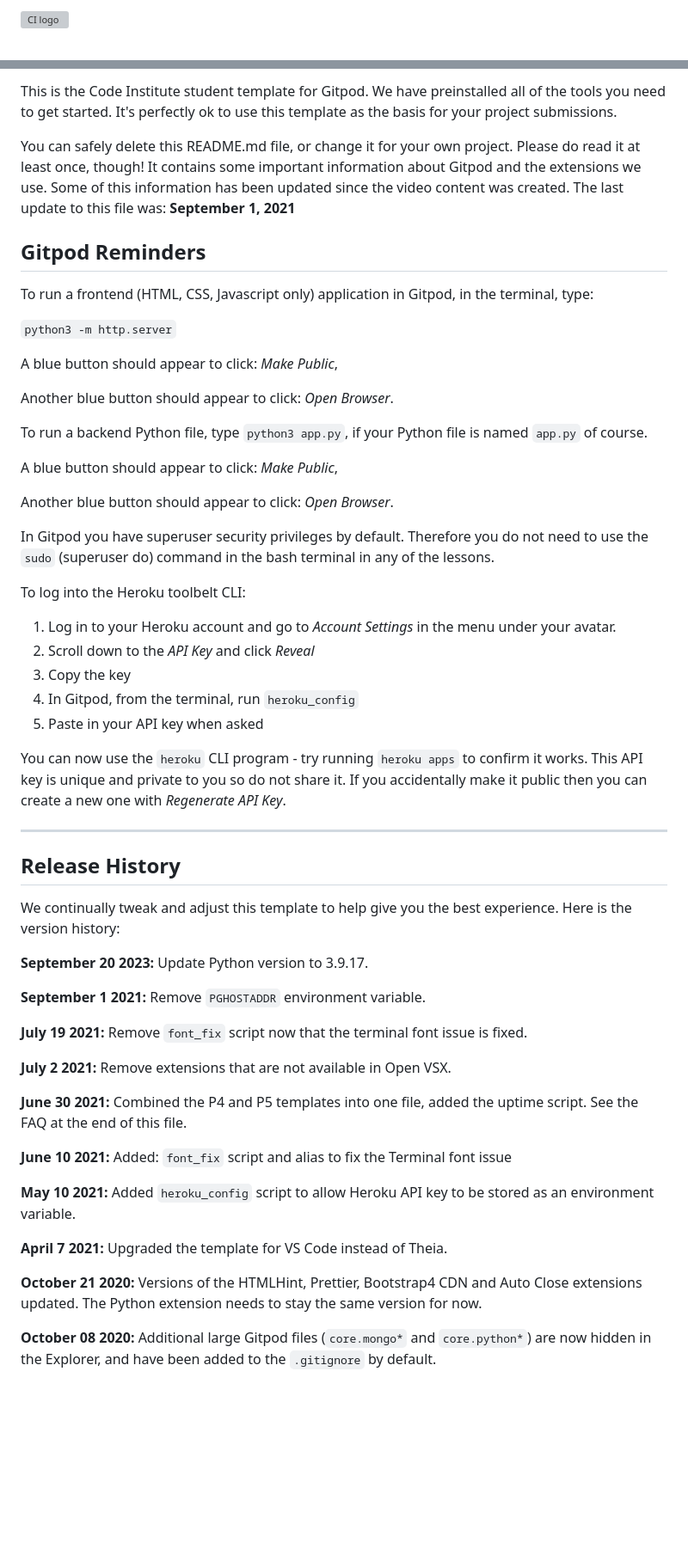
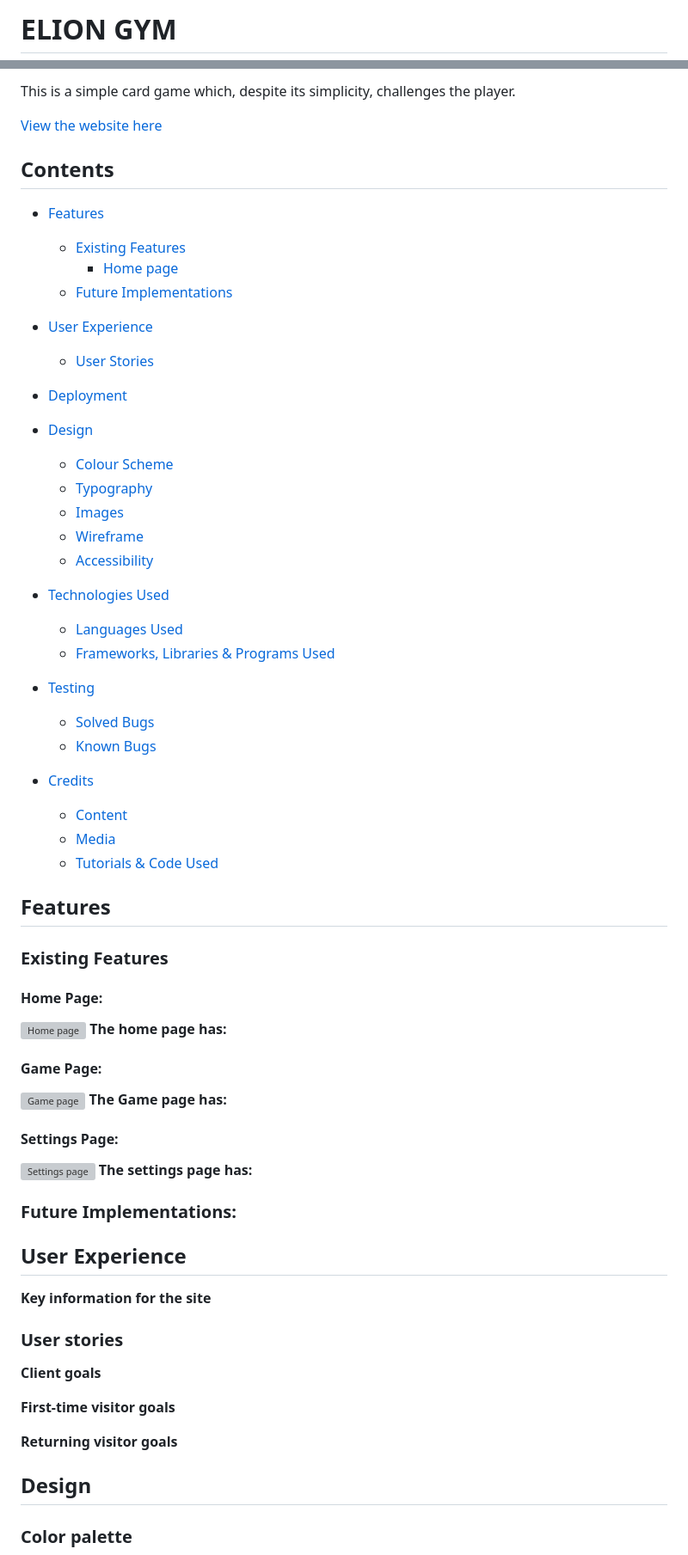
Before and after one commit to EmilionR/card-battle-pp2, a Markdown page: README.md, 2 parts joined by grey strips. Shown: that part at 86% size. Drawn GitHub-style; blank space fills up the shorter version; grey boxes are pictures that could not be loaded.

Commit message:
Add readme, testing, wireframe, color scheme

```diff
--- a/README.md
+++ b/README.md
@@ -1,2 +1,2 @@
-![CI logo](https://codeinstitute.s3.amazonaws.com/fullstack/ci_logo_small.png)
+# ELION GYM
 
@@ -4,59 +4,74 @@ Welcome USER_NAME,
 
-This is the Code Institute student template for Gitpod. We have preinstalled all of the tools you need to get started. It's perfectly ok to use this template as the basis for your project submissions.
+This is a simple card game which, despite its simplicity, challenges the player.
 
-You can safely delete this README.md file, or change it for your own project. Please do read it at least once, though! It contains some important information about Gitpod and the extensions we use. Some of this information has been updated since the video content was created. The last update to this file was: **September 1, 2021**
+[View the website here]()
 
-## Gitpod Reminders
+## Contents
 
-To run a frontend (HTML, CSS, Javascript only) application in Gitpod, in the terminal, type:
+* [Features](#Features)
+  * [Existing Features](#existing-features)
+    * [Home page](#home-page)
+  * [Future Implementations](#future-implementations)
 
-`python3 -m http.server`
+* [User Experience](#User-Experience)
+  * [User Stories](#User-Stories)
 
-A blue button should appear to click: _Make Public_,
+* [Deployment](#Deployment)
 
-Another blue button should appear to click: _Open Browser_.
+* [Design](#Design)
+  * [Colour Scheme](#Colour-Scheme)
+  * [Typography](#Typography)
+  * [Images](#Images)
+  * [Wireframe](#wireframe)
+  * [Accessibility](#Accessibility)
 
-To run a backend Python file, type `python3 app.py`, if your Python file is named `app.py` of course.
+* [Technologies Used](#Technologies-Used)
+  * [Languages Used](#Languages-Used)
+  * [Frameworks, Libraries & Programs Used](#frameworks-libraries--programs-used)
 
-A blue button should appear to click: _Make Public_,
+* [Testing](#Testing)
+  * [Solved Bugs](#solved-bugs)
+  * [Known Bugs](#unfixed-bugs)
 
-Another blue button should appear to click: _Open Browser_.
+* [Credits](#Credits)
+  * [Content](#Content)
+  * [Media](#Media)
+  * [Tutorials & Code Used](#tutorials--code-used)
 
-In Gitpod you have superuser security privileges by default. Therefore you do not need to use the `sudo` (superuser do) command in the bash terminal in any of the lessons.
+## Features
 
-To log into the Heroku toolbelt CLI:
+### Existing Features
 
-1. Log in to your Heroku account and go to *Account Settings* in the menu under your avatar.
-2. Scroll down to the *API Key* and click *Reveal*
-3. Copy the key
-4. In Gitpod, from the terminal, run `heroku_config`
-5. Paste in your API key when asked
+#### Home Page:
+![Home page]()
+__The home page has:__
 
-You can now use the `heroku` CLI program - try running `heroku apps` to confirm it works. This API key is unique and private to you so do not share it. If you accidentally make it public then you can create a new one with _Regenerate API Key_.
+#### Game Page:
+![Game page]()
+__The Game page has:__
 
-------
+#### Settings Page:
+![Settings page]()
+__The settings page has:__
 
-## Release History
+### Future Implementations:
 
-We continually tweak and adjust this template to help give you the best experience. Here is the version history:
+## User Experience
 
-**September 20 2023:** Update Python version to 3.9.17.
+__Key information for the site__
 
-**September 1 2021:** Remove `PGHOSTADDR` environment variable.
 
-**July 19 2021:** Remove `font_fix` script now that the terminal font issue is fixed.
+### User stories
 
-**July 2 2021:** Remove extensions that are not available in Open VSX.
+__Client goals__
 
-**June 30 2021:** Combined the P4 and P5 templates into one file, added the uptime script. See the FAQ at the end of this file.
+__First-time visitor goals__
 
-**June 10 2021:** Added: `font_fix` script and alias to fix the Terminal font issue
 
-**May 10 2021:** Added `heroku_config` script to allow Heroku API key to be stored as an environment variable.
+__Returning visitor goals__
 
-**April 7 2021:** Upgraded the template for VS Code instead of Theia.
 
-**October 21 2020:** Versions of the HTMLHint, Prettier, Bootstrap4 CDN and Auto Close extensions updated. The Python extension needs to stay the same version for now.
+## Design
 
-**October 08 2020:** Additional large Gitpod files (`core.mongo*` and `core.python*`) are now hidden in the Explorer, and have been added to the `.gitignore` by default.
+### Color palette
 
```
Also changed, not shown: other parts of README.md (+52 -28 lines), TESTING.md (added, +78 -0 lines), pp2-colors.png (added), pp2-wireframe.png (added).
